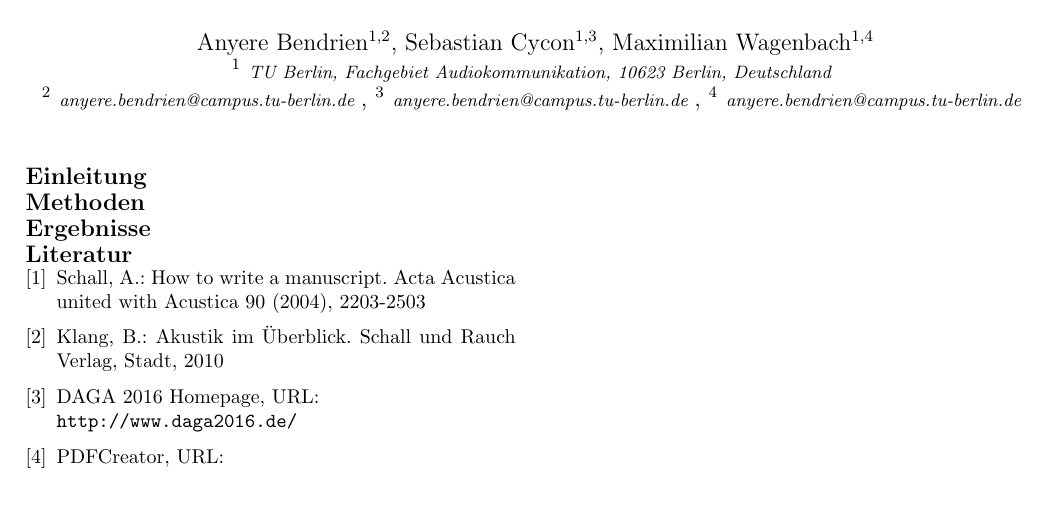
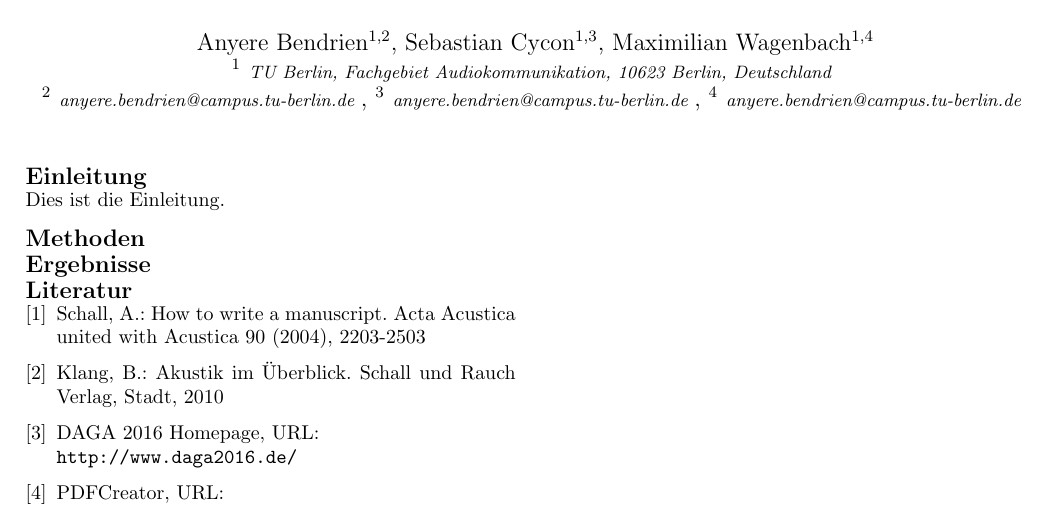
Before and after one commit to Bendrien/DingeAusGruendenZuZeitenInRaeumen, a LaTeX document (latex/paper/main.tex, which reads latex/paper/einleitung.tex): part of the page, cut so that both start at the same text. Compiled offline with pdfLaTeX.

Commit message:
Einleitung angefangen.

```diff
--- a/latex/paper/einleitung.tex
+++ b/latex/paper/einleitung.tex
@@ -1,2 +1,4 @@
 \section*{Einleitung}
 \label{sec:Einleitung}
+
+Dies ist die Einleitung.
```
